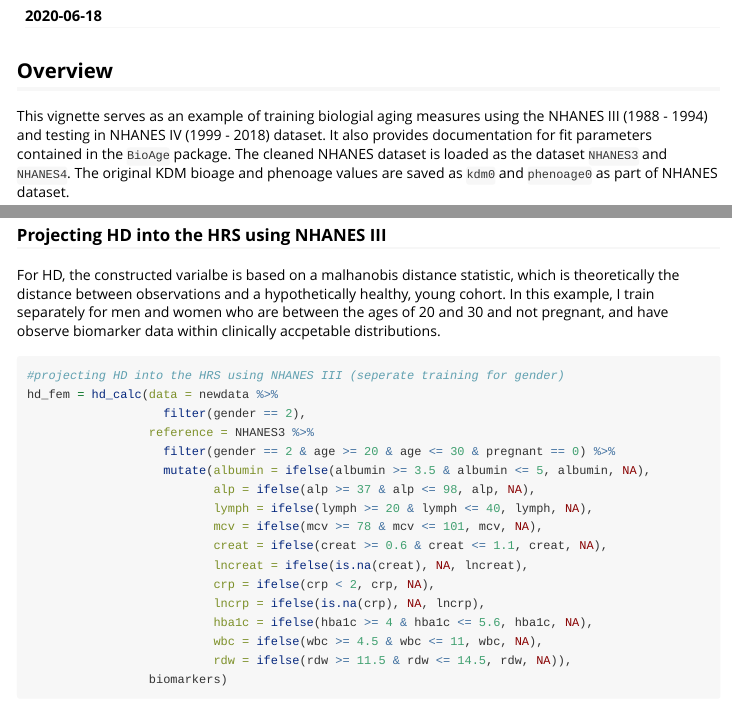
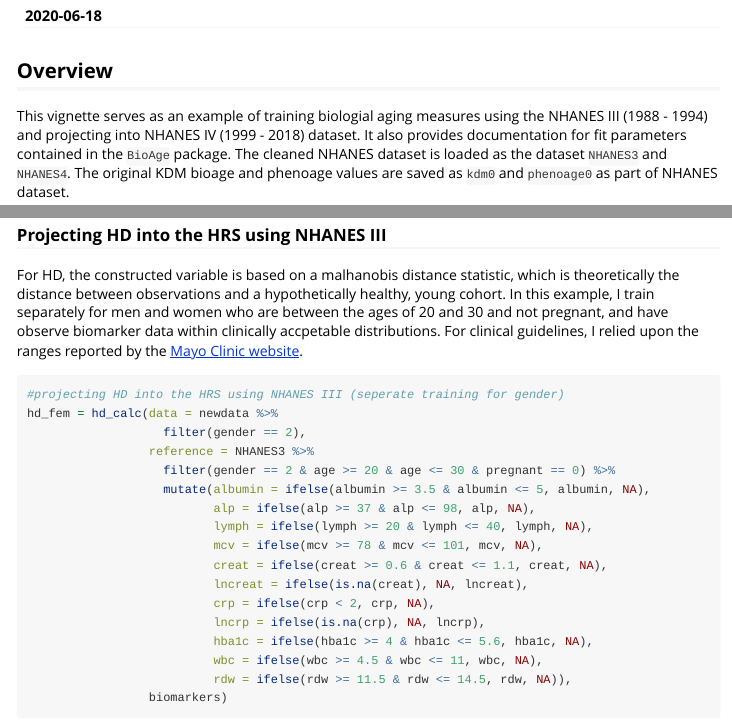
Before and after one commit to dayoonkwon/BioAge, an R Markdown document (vignettes/examples.Rmd): the page in a window 1100 px wide, from 150 px down, and a second part further down, joined at a grey line. Rendered offline with R 4.5, knitr and Pandoc, with nearby package versions; some code elsewhere in the file could not run offline; long lines of code are wrapped; common packages that the code uses without loading them are loaded.

Commit message:
edit vignettes typo

````diff
--- a/vignettes/examples.Rmd
+++ b/vignettes/examples.Rmd
@@ -21,7 +21,7 @@ knitr::opts_chunk$set(
 ## Overview
 
 This vignette serves as an example of training biologial aging measures using the
-NHANES III (1988 - 1994) and testing in NHANES IV (1999 - 2018) dataset. It also provides
+NHANES III (1988 - 1994) and projecting into NHANES IV (1999 - 2018) dataset. It also provides
 documentation for fit parameters contained in the `BioAge` package. The
 cleaned NHANES dataset is loaded as the dataset `NHANES3` and `NHANES4`.
 The original KDM bioage and phenoage values are saved as `kdm0` and
@@ -188,8 +188,9 @@ newdata = HRS %>%
 ```
 
 ### Projecting HD into the HRS using NHANES III
-For HD, the constructed varialbe is based on a malhanobis distance statistic, which is theoretically the distance between observations and a hypothetically healthy, young cohort.
+For HD, the constructed variable is based on a malhanobis distance statistic, which is theoretically the distance between observations and a hypothetically healthy, young cohort.
 In this example, I train separately for men and women who are between the ages of 20 and 30 and not pregnant, and have observe biomarker data within clinically accpetable distributions.
+For clinical guidelines, I relied upon the ranges reported by the [Mayo Clinic website](http://www.mayomedicallaboratories.com/test-catalog/Clinical+and+Interpretive/8340).
 
 ```{r}
 #projecting HD into the HRS using NHANES III (seperate training for gender)
````
Also changed, not shown: vignettes/examples.Rmd (4 more changed lines).
